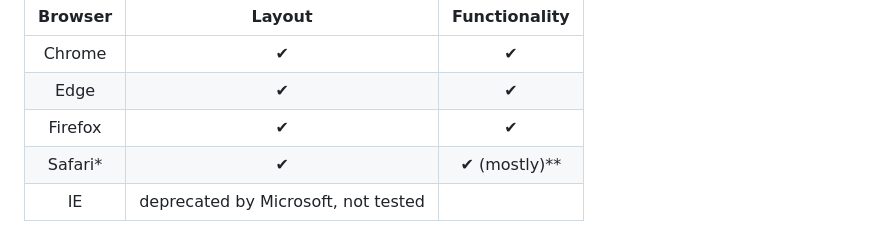
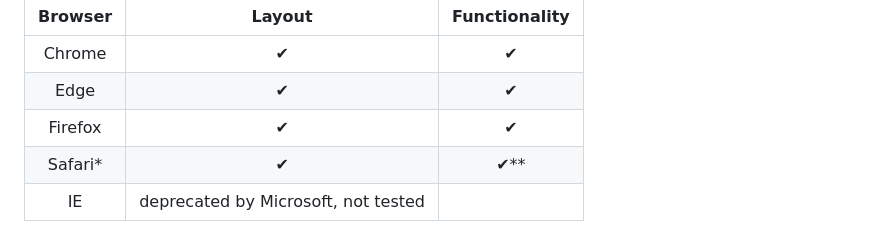
Before and after one commit to Code-Institute-Submissions/MariaHochstoeger-project22, a Markdown page: README.md, the part around the change. Drawn GitHub-style.

Commit message:
Formatting change in readme

```diff
--- a/README.md
+++ b/README.md
@@ -197,7 +197,7 @@ Should the user not get all questions right from the start, the site would like
 | Chrome      | ✔          | ✔             |
 | Edge        | ✔          | ✔             |
 | Firefox     | ✔          | ✔             |
-| Safari*     | ✔          | ✔ (mostly)**  |
+| Safari*     | ✔          | ✔**           |
 | IE          |deprecated by Microsoft, not tested|
 
 *Only available to me on iPhone. My mentor kindly reviewed the site for me in Safari on desktop.<br>
```
